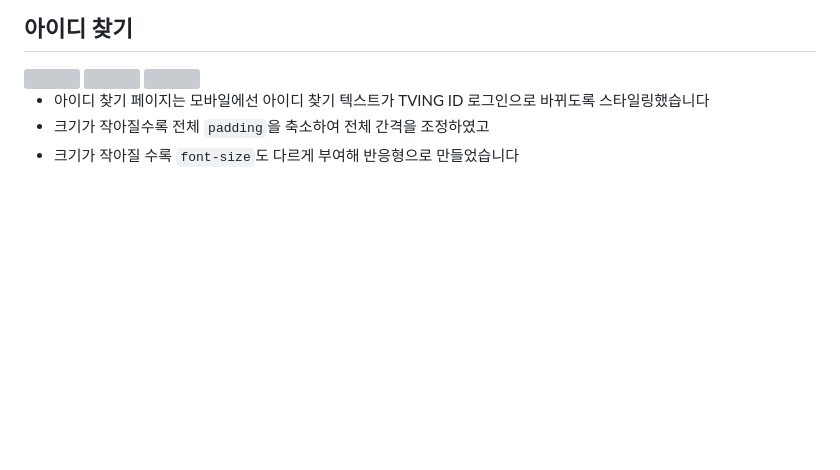
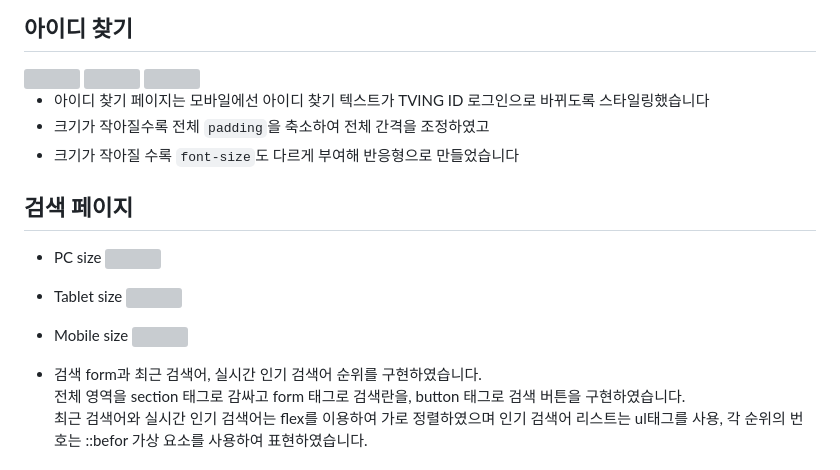
Before and after one commit to suwan98/html-css-project-14, a Markdown page: README.md, the part around one of its changes. Drawn GitHub-style; blank space fills up the shorter version; grey boxes are pictures that could not be loaded.

Commit message:
readme.md 최종

```diff
--- a/README.md
+++ b/README.md
@@ -222,3 +222,17 @@ https://taing14.netlify.app/
 -  아이디 찾기 페이지는 모바일에선 아이디 찾기 텍스트가 TVING ID 로그인으로 바뀌도록 스타일링했습니다
 -  크기가 작아질수록 전체 `padding`을 축소하여  전체 간격을 조정하였고
 -  크기가 작아질 수록 `font-size`도 다르게 부여해 반응형으로 만들었습니다
+
+## 검색 페이지
+
+- PC size
+  <img width="1200" src="./src/assets/readme-images/huijeong/search_pc.png" />
+- Tablet size
+  <img width="1200" src="./src/assets/readme-images/huijeong/find-pw_tab.png" />
+- Mobile size
+  <img width="1200" src="./src/assets/readme-images/huijeong/find-pw_m.png" />
+
+- 검색 form과 최근 검색어, 실시간 인기 검색어 순위를 구현하였습니다.\
+  전체 영역을 section 태그로 감싸고 form 태그로 검색란을, button 태그로 검색 버튼을 구현하였습니다.\
+  최근 검색어와 실시간 인기 검색어는 flex를 이용하여 가로 정렬하였으며 인기 검색어 리스트는 ul태그를 사용, 각 순위의 번호는 ::befor 가상 요소를 사용하여 표현하였습니다.
+
```
Also changed, not shown: other parts of README.md (+11 -0 lines).
